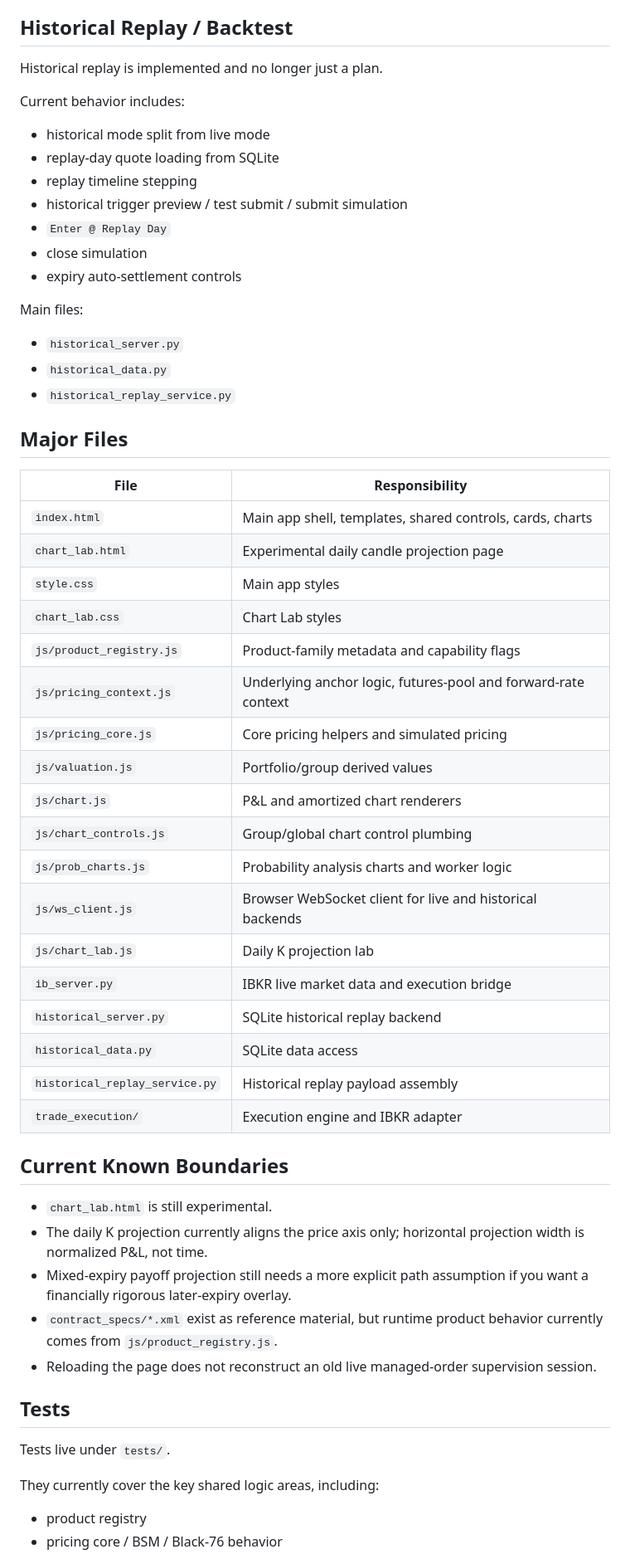
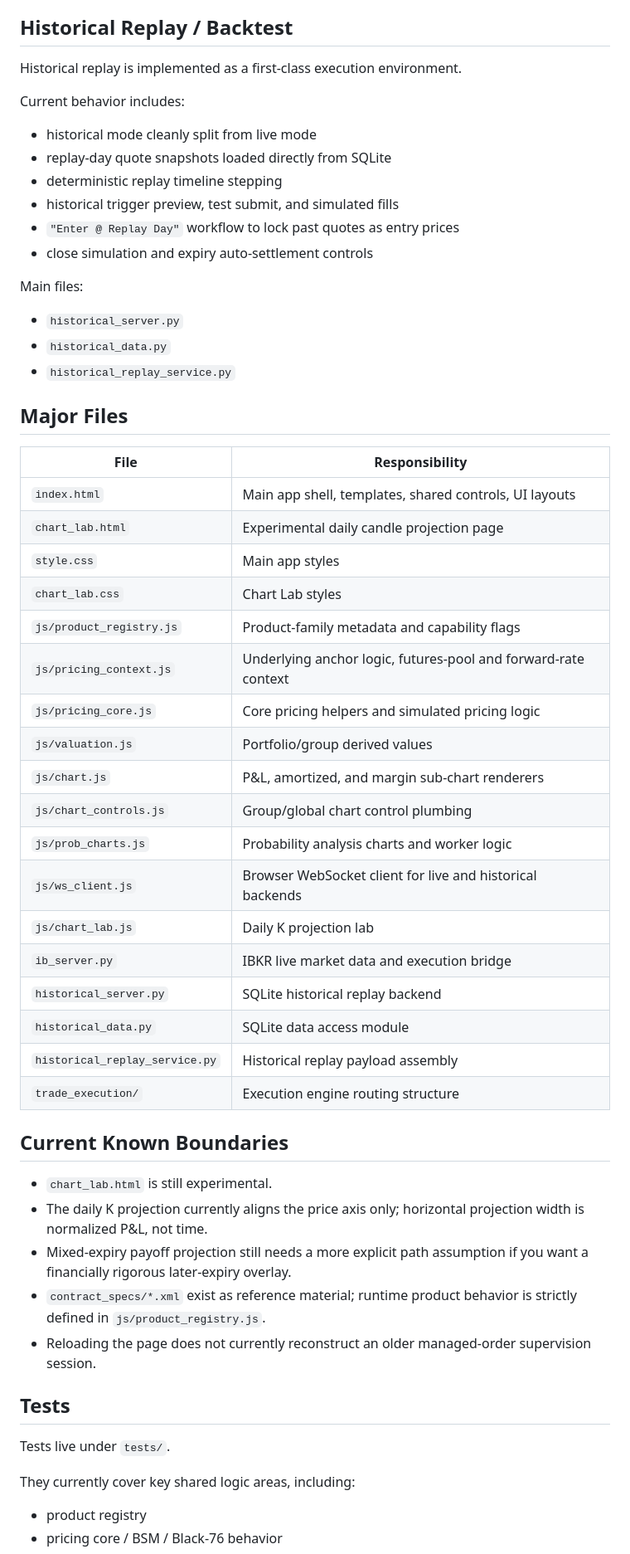
Before and after one commit to xuzhe35/Option-Combo-Simulation, a Markdown page: README.md, the part around one of its changes. Shown at 83% size. GitHub-like rendering.

```diff
--- a/README.md
+++ b/README.md
@@ -163,17 +167,16 @@ Current behavior:
 
 ## Historical Replay / Backtest
 
-Historical replay is implemented and no longer just a plan.
+Historical replay is implemented as a first-class execution environment.
 
 Current behavior includes:
 
-- historical mode split from live mode
-- replay-day quote loading from SQLite
-- replay timeline stepping
-- historical trigger preview / test submit / submit simulation
-- `Enter @ Replay Day`
-- close simulation
-- expiry auto-settlement controls
+- historical mode cleanly split from live mode
+- replay-day quote snapshots loaded directly from SQLite
+- deterministic replay timeline stepping
+- historical trigger preview, test submit, and simulated fills
+- `"Enter @ Replay Day"` workflow to lock past quotes as entry prices
+- close simulation and expiry auto-settlement controls
 
 Main files:
 
@@ -185,38 +188,38 @@ Main files:
 
 | File | Responsibility |
 | --- | --- |
-| `index.html` | Main app shell, templates, shared controls, cards, charts |
+| `index.html` | Main app shell, templates, shared controls, UI layouts |
 | `chart_lab.html` | Experimental daily candle projection page |
 | `style.css` | Main app styles |
 | `chart_lab.css` | Chart Lab styles |
 | `js/product_registry.js` | Product-family metadata and capability flags |
 | `js/pricing_context.js` | Underlying anchor logic, futures-pool and forward-rate context |
-| `js/pricing_core.js` | Core pricing helpers and simulated pricing |
+| `js/pricing_core.js` | Core pricing helpers and simulated pricing logic |
 | `js/valuation.js` | Portfolio/group derived values |
-| `js/chart.js` | P&L and amortized chart renderers |
+| `js/chart.js` | P&L, amortized, and margin sub-chart renderers |
 | `js/chart_controls.js` | Group/global chart control plumbing |
 | `js/prob_charts.js` | Probability analysis charts and worker logic |
 | `js/ws_client.js` | Browser WebSocket client for live and historical backends |
 | `js/chart_lab.js` | Daily K projection lab |
 | `ib_server.py` | IBKR live market data and execution bridge |
 | `historical_server.py` | SQLite historical replay backend |
-| `historical_data.py` | SQLite data access |
+| `historical_data.py` | SQLite data access module |
 | `historical_replay_service.py` | Historical replay payload assembly |
-| `trade_execution/` | Execution engine and IBKR adapter |
+| `trade_execution/` | Execution engine routing structure |
 
 ## Current Known Boundaries
 
 - `chart_lab.html` is still experimental.
 - The daily K projection currently aligns the price axis only; horizontal projection width is normalized P&L, not time.
 - Mixed-expiry payoff projection still needs a more explicit path assumption if you want a financially rigorous later-expiry overlay.
-- `contract_specs/*.xml` exist as reference material, but runtime product behavior currently comes from `js/product_registry.js`.
-- Reloading the page does not reconstruct an old live managed-order supervision session.
+- `contract_specs/*.xml` exist as reference material; runtime product behavior is strictly defined in `js/product_registry.js`.
+- Reloading the page does not currently reconstruct an older managed-order supervision session.
 
 ## Tests
 
 Tests live under `tests/`.
 
-They currently cover the key shared logic areas, including:
+They currently cover key shared logic areas, including:
 
 - product registry
 - pricing core / BSM / Black-76 behavior
```
Also changed, not shown: other parts of README.md (+28 -25 lines).
